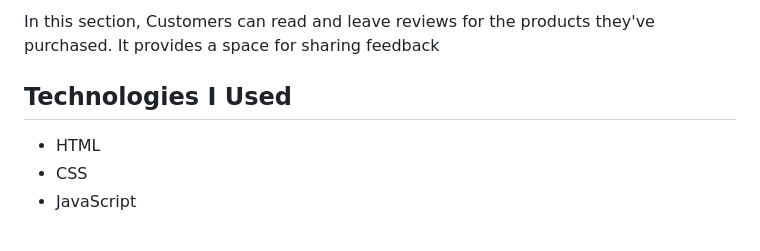
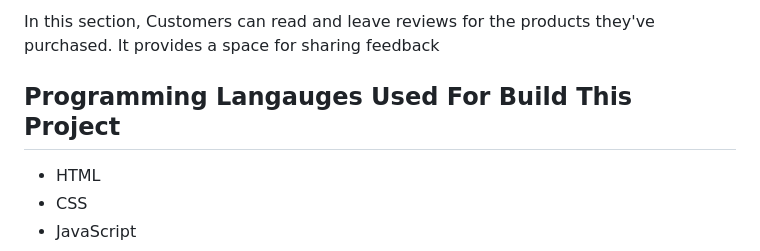
Before and after one commit to Shubham1740b-cmyk/shoesShowcasing, a Markdown page: README.md, the part around the change. Drawn GitHub-style.

Commit message:
Correct section title for technologies used

```diff
--- a/README.md
+++ b/README.md
@@ -39,7 +39,7 @@ It provides a space for sharing feedback
 
 
 
-## Technologies I Used
+## Programming Langauges Used For  Build This Project
 
 - HTML
 - CSS
```
